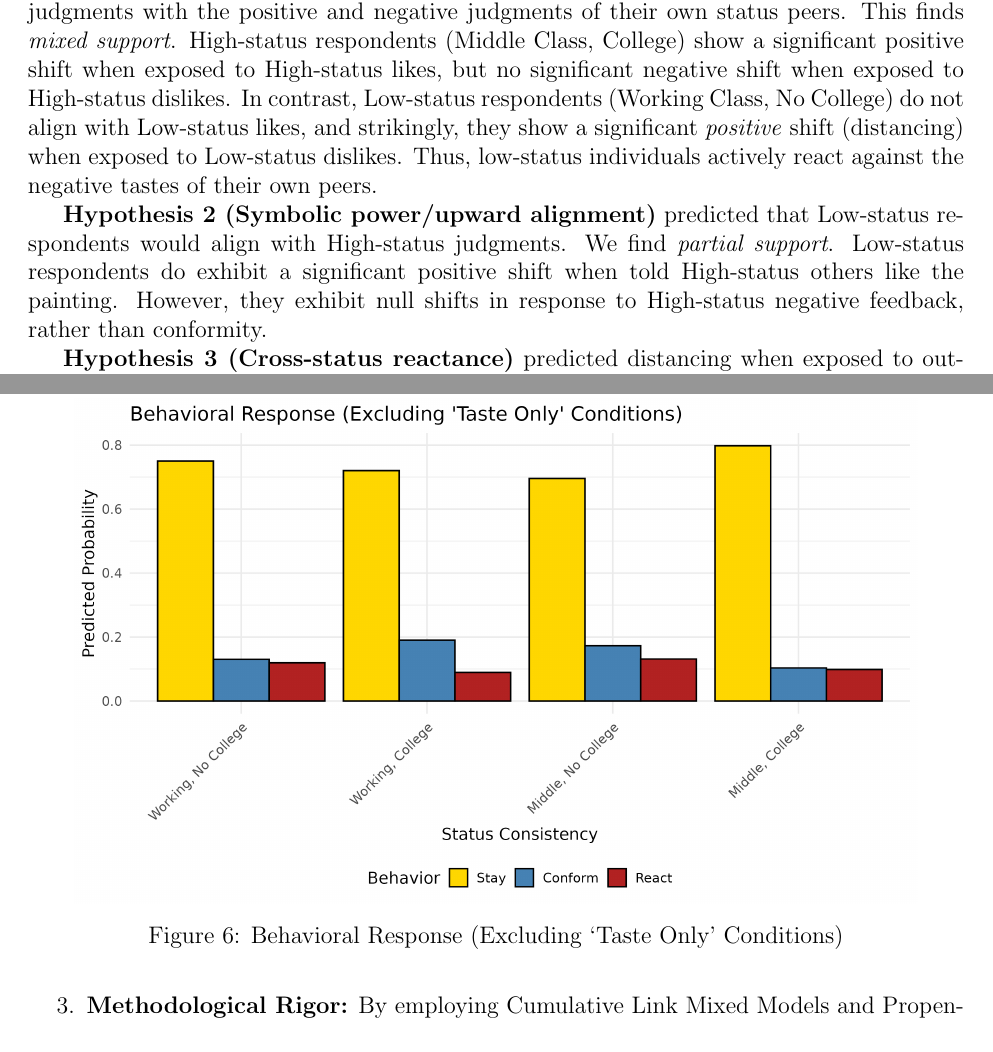
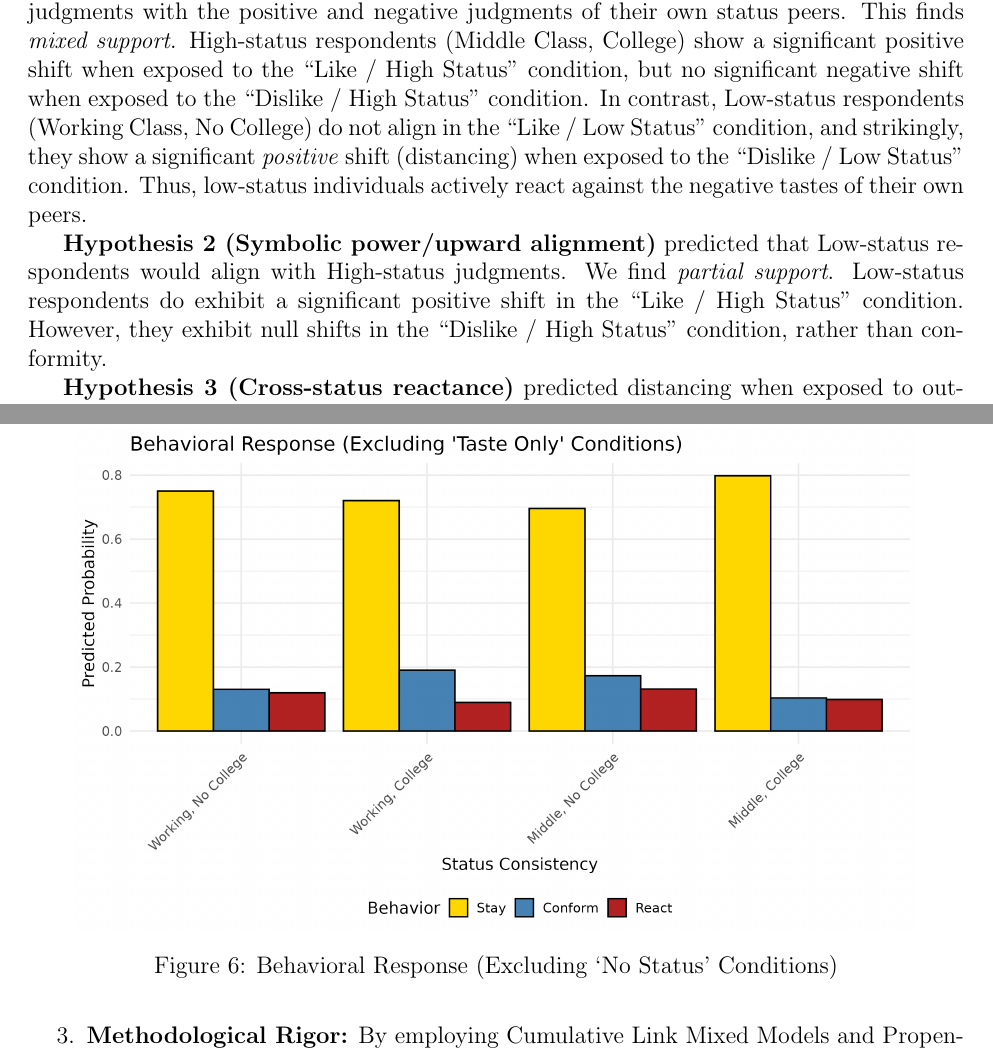
Before and after one commit to olizardo/skiles-lizardo-taste-influence-paper, a LaTeX paper (manuscript.tex): two parts of pages 7 and 10 of 11, joined at a grey line, cut so that both start at the same text. Compiled offline with pdfLaTeX.

Commit message:
Replaced old condition labels with revised labels in text

```diff
--- a/manuscript.tex
+++ b/manuscript.tex
@@ -124,11 +124,11 @@ In the ``Taste Only'' conditions, we hypothesized that positive evaluations from
 \subsection{Evaluating Status-Based Influence (Hypotheses 1--3)}
 When introducing the class status of the fictional alter group, we observe complex dynamics that challenge linear theories of social influence.
 
-\textbf{Hypothesis 1 (Same-status alignment)} predicted that respondents would align their judgments with the positive and negative judgments of their own status peers. This finds \textit{mixed support}. High-status respondents (Middle Class, College) show a significant positive shift when exposed to High-status likes, but no significant negative shift when exposed to High-status dislikes. In contrast, Low-status respondents (Working Class, No College) do not align with Low-status likes, and strikingly, they show a significant \textit{positive} shift (distancing) when exposed to Low-status dislikes. Thus, low-status individuals actively react against the negative tastes of their own peers.
+\textbf{Hypothesis 1 (Same-status alignment)} predicted that respondents would align their judgments with the positive and negative judgments of their own status peers. This finds \textit{mixed support}. High-status respondents (Middle Class, College) show a significant positive shift when exposed to the ``Like / High Status'' condition, but no significant negative shift when exposed to the ``Dislike / High Status'' condition. In contrast, Low-status respondents (Working Class, No College) do not align in the ``Like / Low Status'' condition, and strikingly, they show a significant \textit{positive} shift (distancing) when exposed to the ``Dislike / Low Status'' condition. Thus, low-status individuals actively react against the negative tastes of their own peers.
 
-\textbf{Hypothesis 2 (Symbolic power/upward alignment)} predicted that Low-status respondents would align with High-status judgments. We find \textit{partial support}. Low-status respondents do exhibit a significant positive shift when told High-status others like the painting. However, they exhibit null shifts in response to High-status negative feedback, rather than conformity.
+\textbf{Hypothesis 2 (Symbolic power/upward alignment)} predicted that Low-status respondents would align with High-status judgments. We find \textit{partial support}. Low-status respondents do exhibit a significant positive shift in the ``Like / High Status'' condition. However, they exhibit null shifts in the ``Dislike / High Status'' condition, rather than conformity.
 
-\textbf{Hypothesis 3 (Cross-status reactance)} predicted distancing when exposed to out-group judgments. This is \textit{not supported}. High-status respondents do not significantly distance (shift negatively) from Low-status likes, nor do they distance (shift positively) from Low-status dislikes. The strongest distancing behavior in the data actually occurs within-group (Low-status respondents reacting against Low-status dislikes), suggesting that reactance is driven more by avoiding low-status stigma than by strict cross-status boundaries.
+\textbf{Hypothesis 3 (Cross-status reactance)} predicted distancing when exposed to out-group judgments. This is \textit{not supported}. High-status respondents do not significantly distance (shift negatively) from the ``Like / Low Status'' condition, nor do they distance (shift positively) from the ``Dislike / Low Status'' condition. The strongest distancing behavior in the data actually occurs within-group (Low-status respondents reacting against the ``Dislike / Low Status'' condition), suggesting that reactance is driven more by avoiding low-status stigma than by strict cross-status boundaries.
 
 \subsection{Disaggregating Behavior: Conformity vs. Reactance}
 Because a linear shift obscures whether a respondent is moving \textit{toward} (Conformity) or \textit{away from} (Reactance) the group, we map the behavioral shifts and fit a Multinomial Logistic Regression model.
@@ -167,7 +167,7 @@ To ensure that the results are driven by the \textit{class status} of the fictio
 \begin{figure}[ht!]
     \centering
     \includegraphics[width=0.9\textwidth]{figures/Figure11_Sens_MultinomialBehavior.png}
-    \caption{Behavioral Response (Excluding `Taste Only' Conditions)}
+    \caption{Behavioral Response (Excluding `No Status' Conditions)}
     \label{fig:sens_multinom}
 \end{figure}
 
```
Also changed, not shown: manuscript.pdf, manuscript.tex (6 more changed lines), 2 other files.
